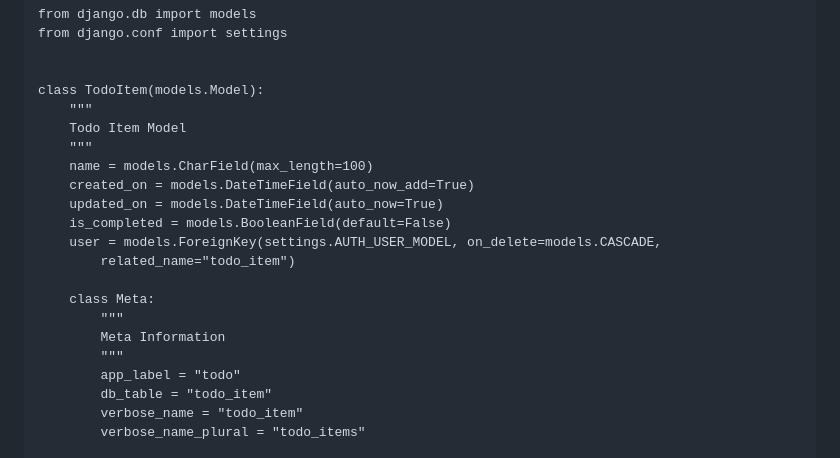
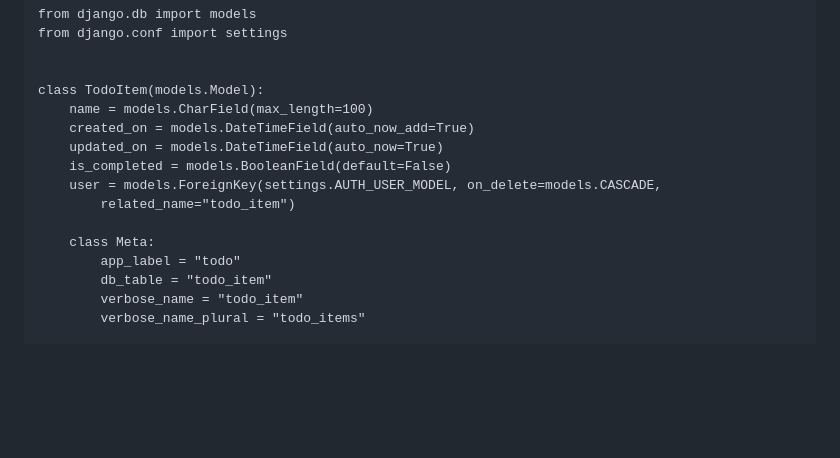
Before and after one commit to sanumuhammedc/django-crud, a Markdown page: README.md, the part around the change. GitHub-like rendering; blank space fills up the shorter version.

```diff
--- a/README.md
+++ b/README.md
@@ -92,9 +92,6 @@ from django.conf import settings
 
 
 class TodoItem(models.Model):
-    """
-    Todo Item Model
-    """
     name = models.CharField(max_length=100)
     created_on = models.DateTimeField(auto_now_add=True)
     updated_on = models.DateTimeField(auto_now=True)
@@ -103,9 +100,6 @@ class TodoItem(models.Model):
         related_name="todo_item")
 
     class Meta:
-        """
-        Meta Information
-        """
         app_label = "todo"
         db_table = "todo_item"
         verbose_name = "todo_item"
```
